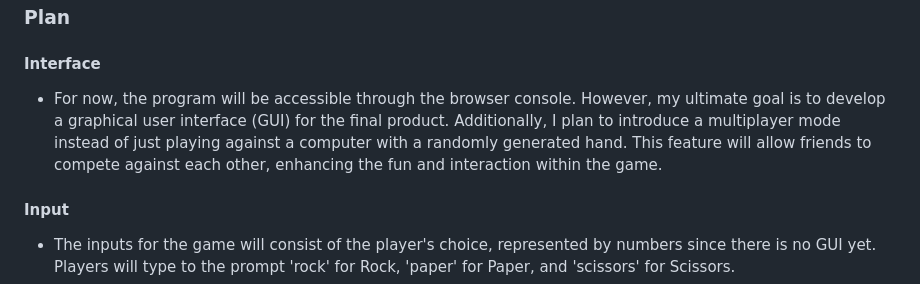
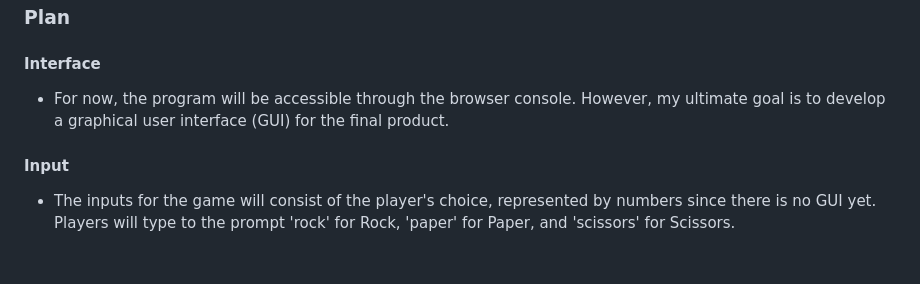
Before and after one commit to zen-pb/janken, a Markdown page: README.md, the part around the change. GitHub-like rendering; blank space fills up the shorter version.

Commit message:
Remove some lines

```diff
--- a/README.md
+++ b/README.md
@@ -18,7 +18,7 @@ The player will choose which hand they want to play (rock, paper, or scissors).
 
 ### Plan
 #### Interface
-- For now, the program will be accessible through the browser console. However, my ultimate goal is to develop a graphical user interface (GUI) for the final product. Additionally, I plan to introduce a multiplayer mode instead of just playing against a computer with a randomly generated hand. This feature will allow friends to compete against each other, enhancing the fun and interaction within the game.
+- For now, the program will be accessible through the browser console. However, my ultimate goal is to develop a graphical user interface (GUI) for the final product.
 
 #### Input
 - The inputs for the game will consist of the player's choice, represented by numbers since there is no GUI yet. Players will type to the prompt 'rock' for Rock, 'paper' for Paper, and 'scissors' for Scissors.
```
